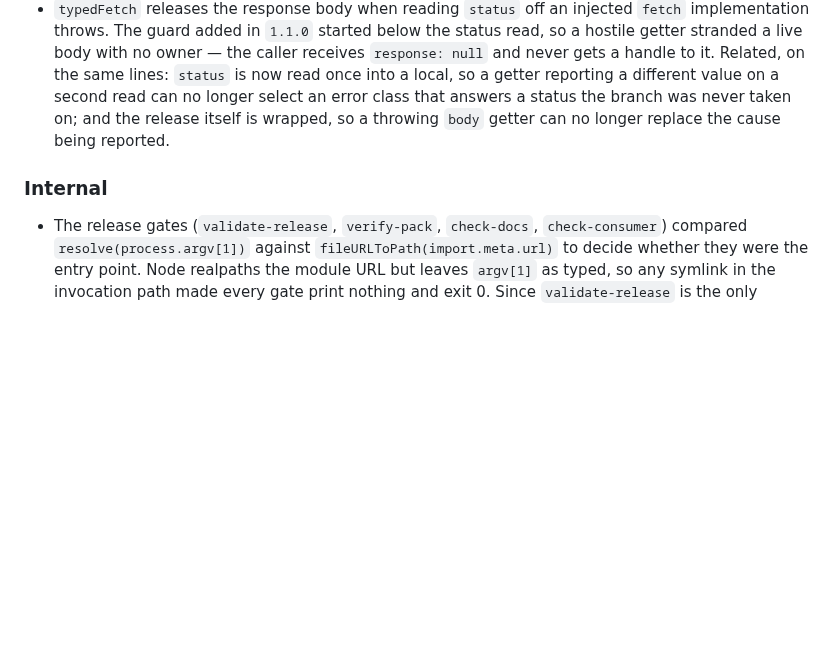
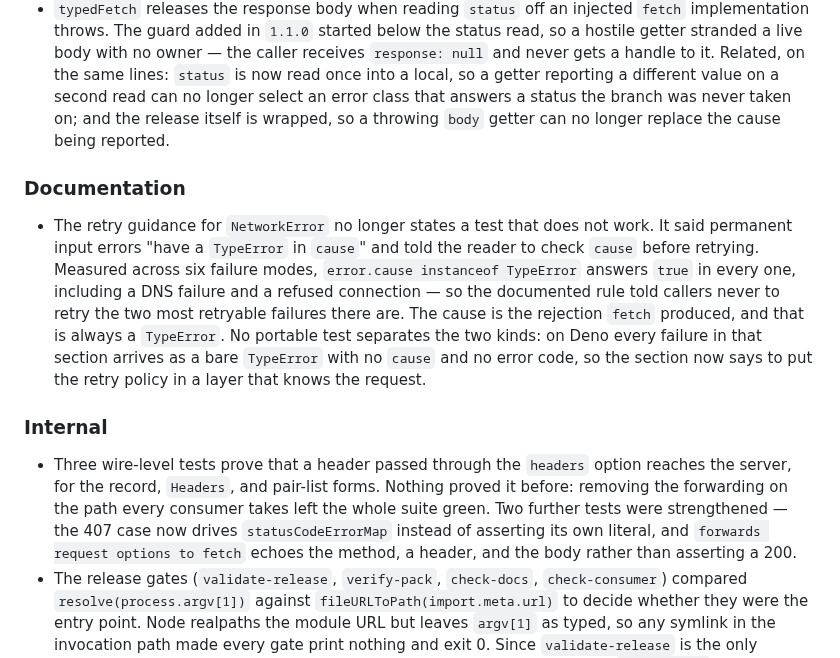
Before and after one commit to pbpeterson/typed-fetch, a Markdown page: CHANGELOG.md, the part around one of its changes. GitHub-like rendering; blank space fills up the shorter version.

```diff
--- a/CHANGELOG.md
+++ b/CHANGELOG.md
@@ -48,8 +94,28 @@ SemVer governs regardless of how small the diff is.
   wrapped, so a throwing `body` getter can no longer replace the cause being
   reported.
 
+### Documentation
+
+- The retry guidance for `NetworkError` no longer states a test that does not
+  work. It said permanent input errors "have a `TypeError` in `cause`" and told
+  the reader to check `cause` before retrying. Measured across six failure
+  modes, `error.cause instanceof TypeError` answers `true` in every one,
+  including a DNS failure and a refused connection — so the documented rule told
+  callers never to retry the two most retryable failures there are. The cause is
+  the rejection `fetch` produced, and that is always a `TypeError`. No portable
+  test separates the two kinds: on Deno every failure in that section arrives as
+  a bare `TypeError` with no `cause` and no error code, so the section now says
+  to put the retry policy in a layer that knows the request.
+
 ### Internal
 
+- Three wire-level tests prove that a header passed through the `headers` option
+  reaches the server, for the record, `Headers`, and pair-list forms. Nothing
+  proved it before: removing the forwarding on the path every consumer takes
+  left the whole suite green. Two further tests were strengthened — the 407 case
+  now drives `statusCodeErrorMap` instead of asserting its own literal, and
+  `forwards request options to fetch` echoes the method, a header, and the body
+  rather than asserting a 200.
 - The release gates (`validate-release`, `verify-pack`, `check-docs`,
   `check-consumer`) compared `resolve(process.argv[1])` against
   `fileURLToPath(import.meta.url)` to decide whether they were the entry point.
```
Also changed, not shown: other parts of CHANGELOG.md (+46 -0 lines).
